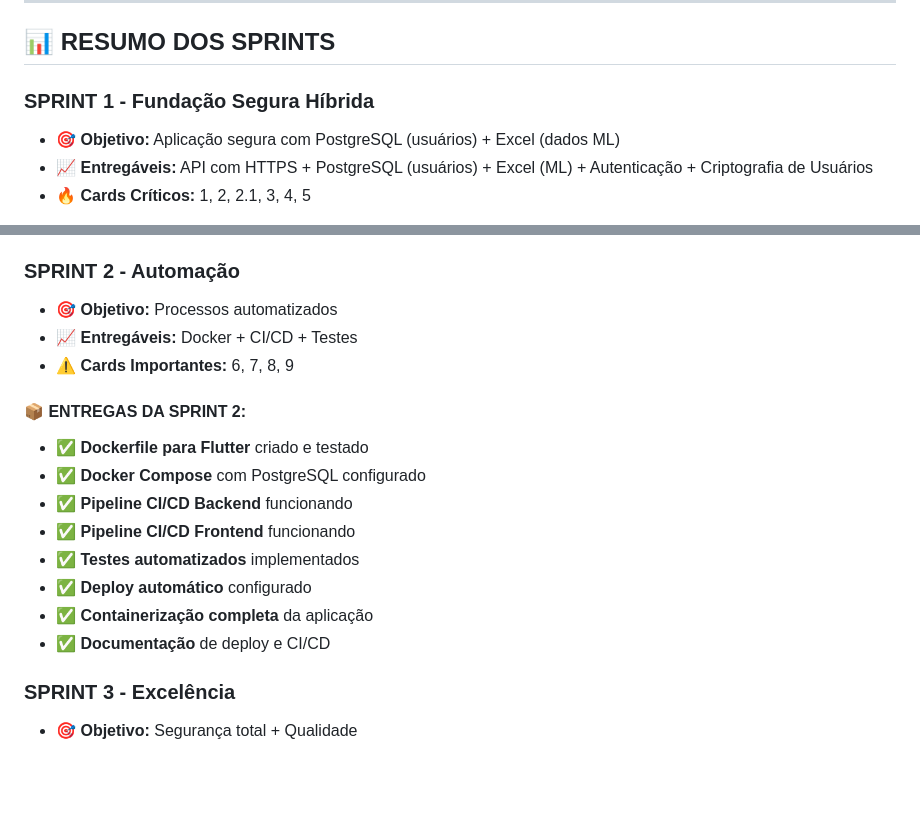
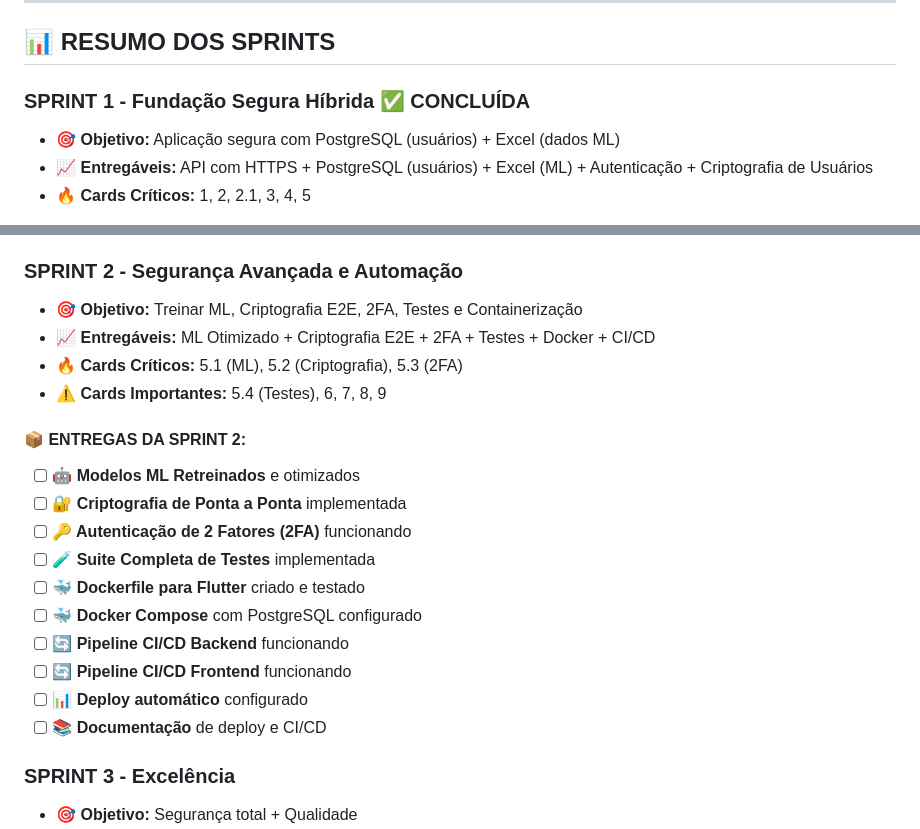
Before and after one commit to FPbueno/DSG_5, a Markdown page: Trello_Cards_ABP.md, 2 parts joined by grey strips. Drawn GitHub-style; blank space fills up the shorter version.

```diff
--- a/Trello_Cards_ABP.md
+++ b/Trello_Cards_ABP.md
@@ -258,7 +322,7 @@ _Foco: Completar requisitos e polimento final_
 
 ## 📊 **RESUMO DOS SPRINTS**
 
-### **SPRINT 1 - Fundação Segura Híbrida**
+### **SPRINT 1 - Fundação Segura Híbrida** ✅ **CONCLUÍDA**
 
 - 🎯 **Objetivo:** Aplicação segura com PostgreSQL (usuários) + Excel (dados ML)
 - 📈 **Entregáveis:** API com HTTPS + PostgreSQL (usuários) + Excel (ML) + Autenticação + Criptografia de Usuários
@@ -275,22 +339,25 @@ _Foco: Completar requisitos e polimento final_
 - ✅ **Backup seguro** do PostgreSQL
 - ✅ **Documentação** de segurança implementada
 
-### **SPRINT 2 - Automação**
+### **SPRINT 2 - Segurança Avançada e Automação**
 
-- 🎯 **Objetivo:** Processos automatizados
-- 📈 **Entregáveis:** Docker + CI/CD + Testes
-- ⚠️ **Cards Importantes:** 6, 7, 8, 9
+- 🎯 **Objetivo:** Treinar ML, Criptografia E2E, 2FA, Testes e Containerização
+- 📈 **Entregáveis:** ML Otimizado + Criptografia E2E + 2FA + Testes + Docker + CI/CD
+- 🔥 **Cards Críticos:** 5.1 (ML), 5.2 (Criptografia), 5.3 (2FA)
+- ⚠️ **Cards Importantes:** 5.4 (Testes), 6, 7, 8, 9
 
 #### **📦 ENTREGAS DA SPRINT 2:**
 
-- ✅ **Dockerfile para Flutter** criado e testado
-- ✅ **Docker Compose** com PostgreSQL configurado
-- ✅ **Pipeline CI/CD Backend** funcionando
-- ✅ **Pipeline CI/CD Frontend** funcionando
-- ✅ **Testes automatizados** implementados
-- ✅ **Deploy automático** configurado
-- ✅ **Containerização completa** da aplicação
-- ✅ **Documentação** de deploy e CI/CD
+- [ ] **🤖 Modelos ML Retreinados** e otimizados
+- [ ] **🔐 Criptografia de Ponta a Ponta** implementada
+- [ ] **🔑 Autenticação de 2 Fatores (2FA)** funcionando
+- [ ] **🧪 Suite Completa de Testes** implementada
+- [ ] **🐳 Dockerfile para Flutter** criado e testado
+- [ ] **🐳 Docker Compose** com PostgreSQL configurado
+- [ ] **🔄 Pipeline CI/CD Backend** funcionando
+- [ ] **🔄 Pipeline CI/CD Frontend** funcionando
+- [ ] **📊 Deploy automático** configurado
+- [ ] **📚 Documentação** de deploy e CI/CD
 
 ### **SPRINT 3 - Excelência**
 
```
Also changed, not shown: other parts of Trello_Cards_ABP.md (+66 -2 lines), BACKLOG_ABP_PROJETO.md (+48 -6 lines).
